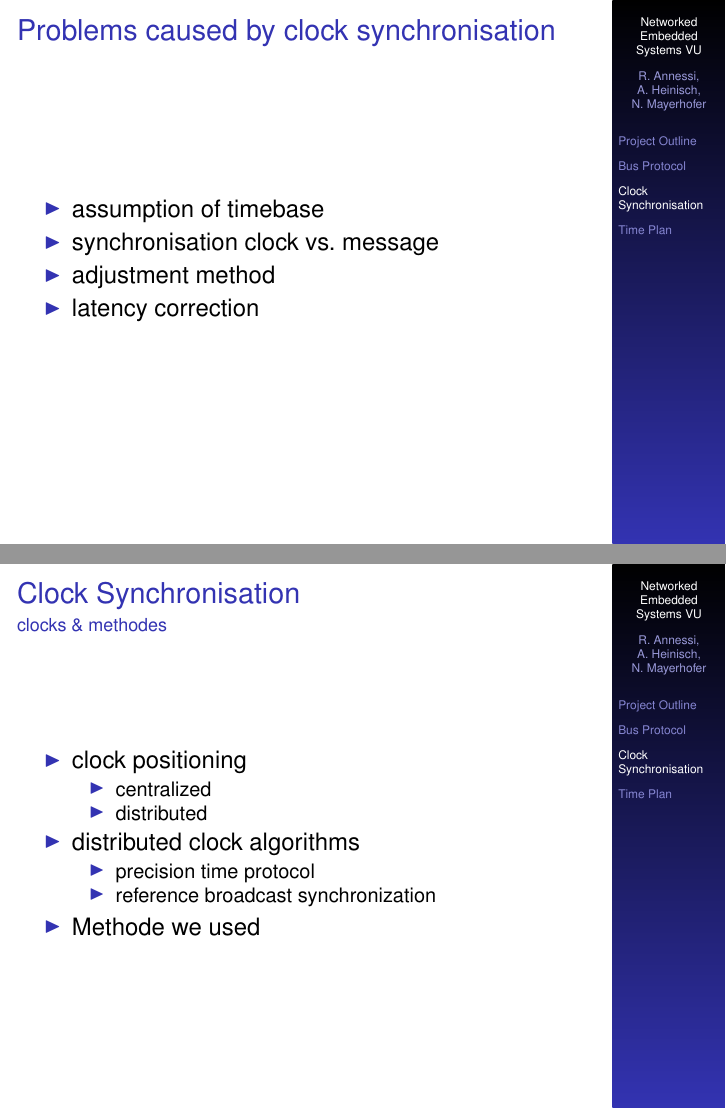
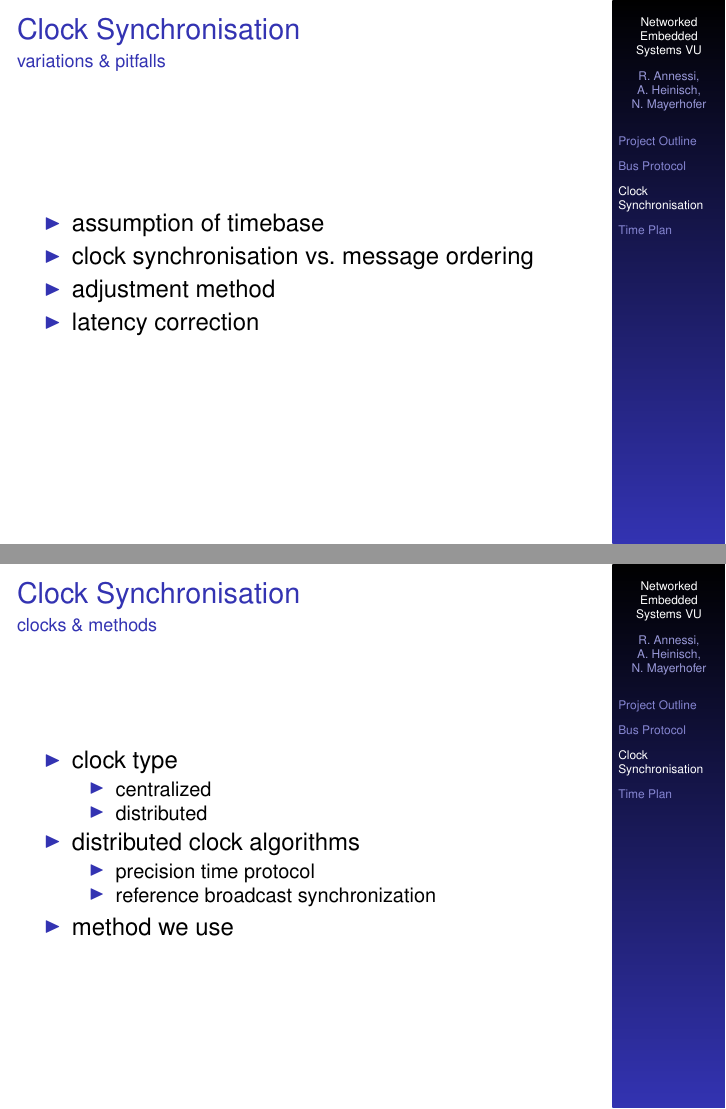
Before and after one commit to Er-Abhinav/nes-twothousandandeleven, LaTeX slides (presentation/presentation.tex): pages 8 and 9 of 12, joined at a grey line. Compiled offline with pdfLaTeX.

Commit message:
adaption of presentation

```diff
--- a/presentation/presentation.tex
+++ b/presentation/presentation.tex
@@ -16,7 +16,7 @@
 }
 
 \title {Networked Embedded Systems VU}
-\subtitle {LightBus}
+\subtitle {Clock Synchronisation\\over the\\Ultra Leightweight Fault Tolerant Real Time Protocol}
 \author{R. Annessi,\\ A. Heinisch,\\ N. Mayerhofer}
 
 % custom date
@@ -112,12 +112,12 @@
 %vergleichen
 %welche kommen in Frage
 \section{Clock Synchronisation}
-\begin{frame}{Problems caused by clock synchronisation}%{}
+\begin{frame}{Clock Synchronisation}{variations \& pitfalls}
 \begin{center}
 %\includegraphics[width=0.9\textwidth]{../images/presentation/brainwaves.png}
 \begin{itemize}
   \item \begin{large}assumption of timebase\end{large}
- \item \begin{large}synchronisation clock vs. message\end{large}
+ \item \begin{large}clock synchronisation vs. message ordering\end{large}
  \item \begin{large}adjustment method\end{large}
  \item \begin{large}latency correction\end{large}
 \end{itemize}
@@ -125,11 +125,11 @@
 \end{frame}
 
 
-\begin{frame}{Clock Synchronisation}{clocks \& methodes}
+\begin{frame}{Clock Synchronisation}{clocks \& methods}
   \begin{center}
   %\includegraphics[width=0.9\textwidth]{../images/presentation/brainwaves.png}
   \begin{itemize}
-    \item \begin{large}clock positioning\end{large}
+    \item \begin{large}clock type\end{large}
     \begin{itemize}
       \item centralized
       \item distributed
@@ -139,7 +139,7 @@
       \item precision time protocol
       \item reference broadcast synchronization
     \end{itemize}
-  \item \begin{large}Methode we used\end{large}
+  \item \begin{large}method we use\end{large}
   \end{itemize}
   \end{center}
 \end{frame}
```
